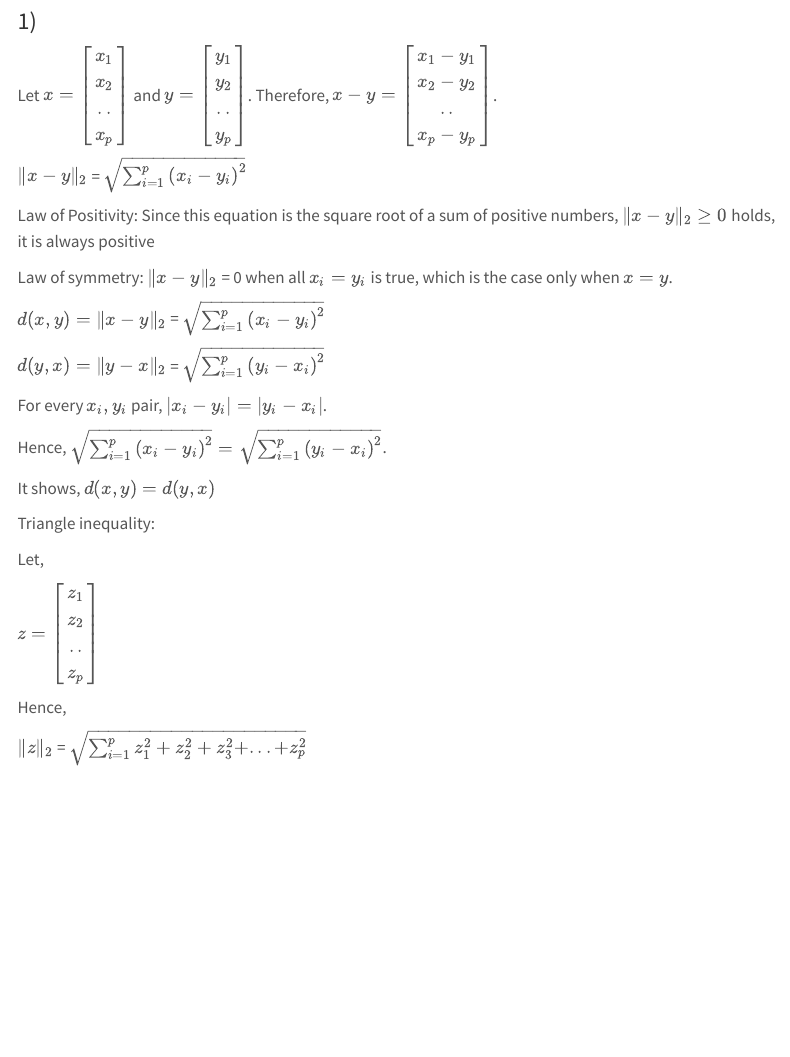
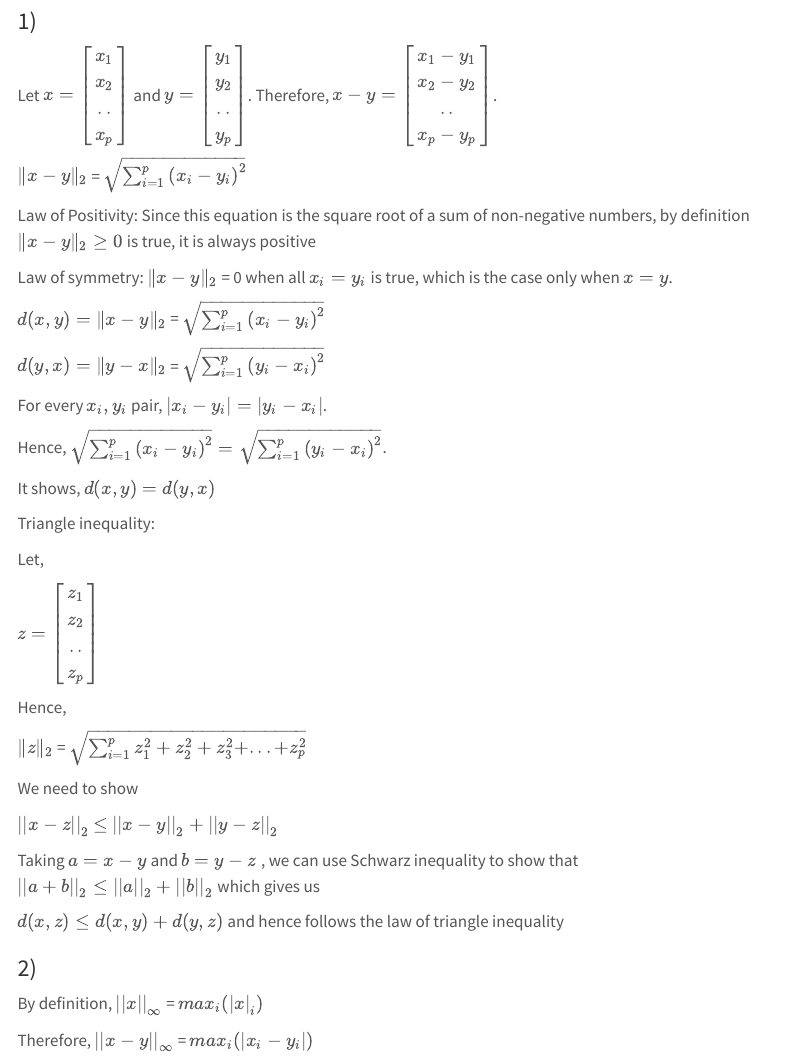
Before and after one commit to lheidger/231_HW_1, a Quarto document (HW_1.qmd): the page in a window 1100 px wide, from 6170 px down. Rendered offline with R 4.5, knitr and Pandoc in place of Quarto, with nearby package versions; some code elsewhere in the file could not run offline; menus at the side of the page are left out; long lines of code are wrapped.

Commit message:
more of 7

```diff
--- a/HW_1.qmd
+++ b/HW_1.qmd
@@ -143,7 +143,7 @@ Let $x = \begin{bmatrix} x_1\\ x_2\\ .. \\ x_p\\ \end{bmatrix}$ and $y = \begin{
 
 $\|x-y\|_2$ = $\sqrt{\sum_{i=1}^{p} \left ( x_i -y_i\right )^2}$
 
-Law of Positivity: Since this equation is the square root of a sum of positive numbers, $\|x-y\|_2 \geq 0$ holds, it is always positive
+Law of Positivity: Since this equation is the square root of a sum of non-negative numbers, by definition $\|x-y\|_2 \geq 0$ is true, it is always positive
 
 Law of symmetry: $\|x-y\|_2$ = 0 when all $x_i = y_i$ is true, which is the case only when $x=y$.
 
@@ -166,3 +166,17 @@ $z = \begin{bmatrix} z_1\\ z_2\\ .. \\ z_p\\ \end{bmatrix}$
 Hence,
 
 $\|z\|_2$ = $\sqrt{\sum_{i=1}^{p} z_1^2 +z_2^2 + z_3^2 + ...+z_p^2}$
+
+We need to show
+
+$||x-z||_2$ $\leq$ $||x-y||_2 + ||y-z||_2$
+
+Taking $a = x-y$ and $b = y-z$ , we can use Schwarz inequality to show that $||a+b||_2 \leq ||a||_2 + ||b||_2$ which gives us
+
+$d(x,z) \leq d(x,y) + d(y,z)$ and hence follows the law of triangle inequality
+
+### 2)
+
+By definition, $||x||_{\infty}$ = $max_i (|x|_i)$
+
+Therefore, $||x-y||_{\infty}$ = $max_i (|x_i-y_i|)$
```
